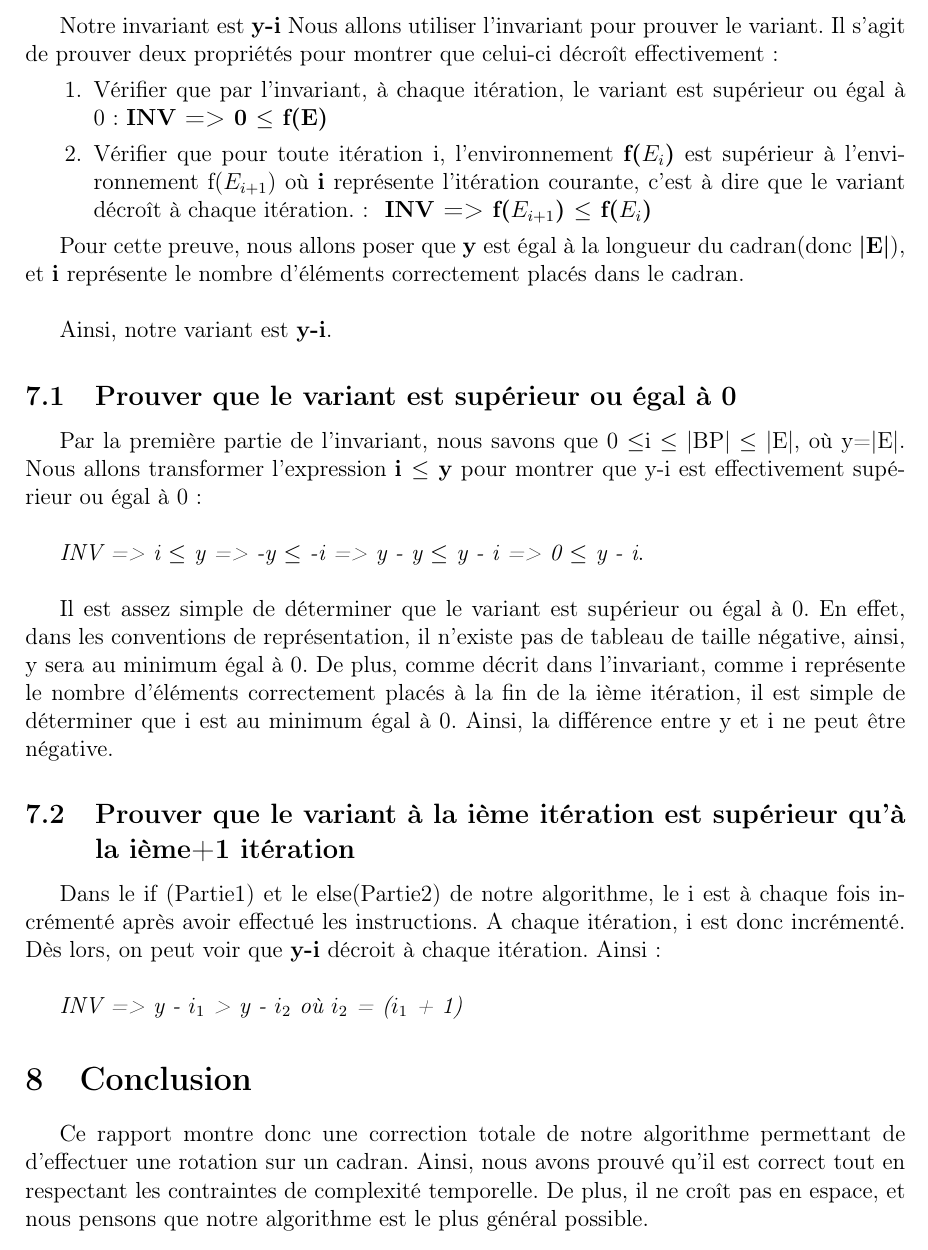
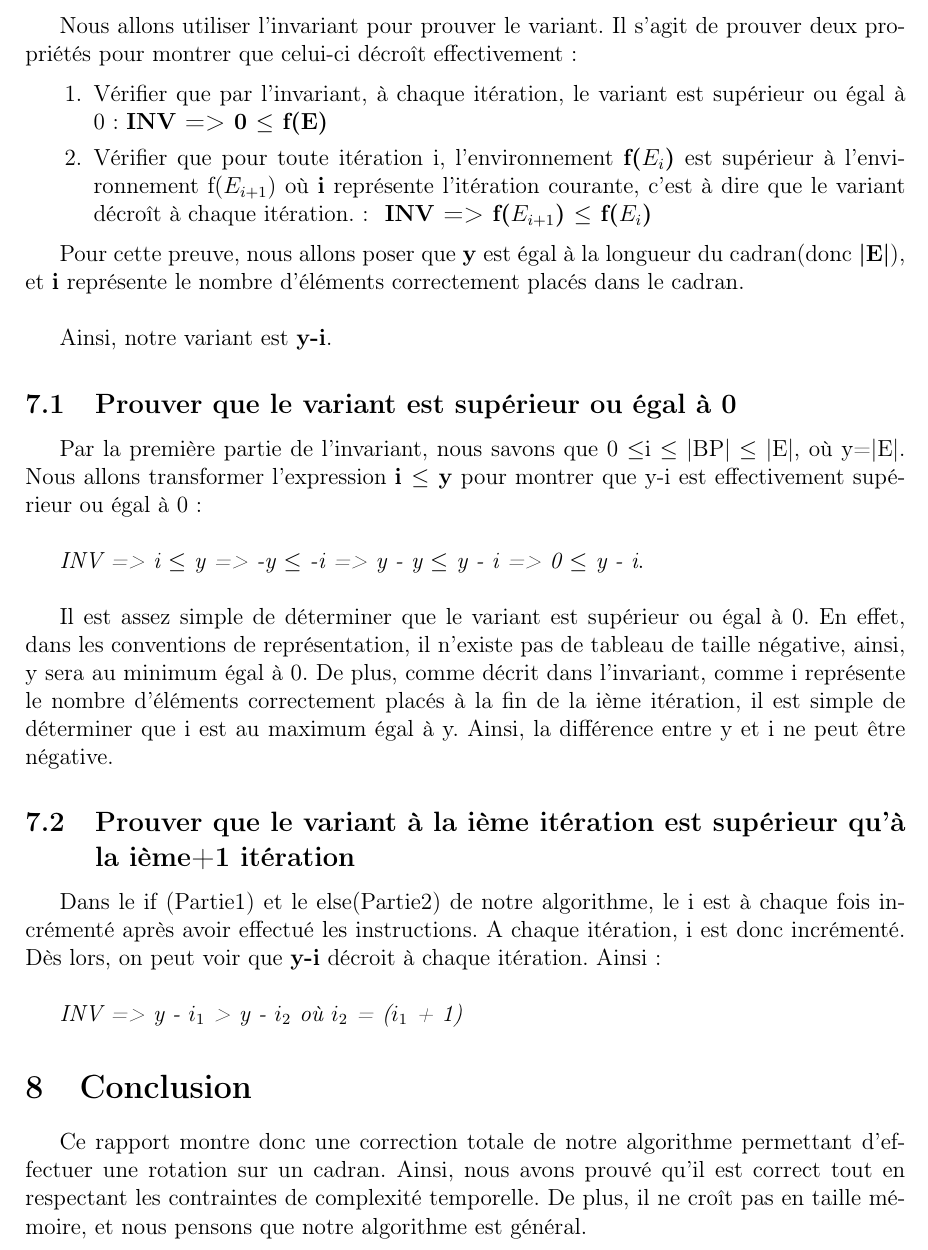
Before and after one commit to ivanahad/MCP, a LaTeX document (Rapport.tex): part of page 10 of 10, cut so that both start at the same text. Compiled offline with pdfLaTeX.

Commit message:
Correction conclusion et variant

```diff
--- a/Rapport.tex
+++ b/Rapport.tex
@@ -312,11 +313,9 @@ Nous respectons donc bien \textbf{Post}.
 
 \newpage
 \section{Preuve du variant}
-Notre invariant est \textbf{y-i}
 Nous allons utiliser l'invariant pour prouver le variant. Il s'agit de prouver deux propriétés pour montrer que celui-ci décroît effectivement :
+
 \begin{enumerate}
-
-
 \item Vérifier que par l'invariant, à chaque itération, le variant est supérieur ou égal à 0 : \textbf{INV => 0 $\le$ f(E) }
 \item Vérifier que pour toute itération i, l'environnement \textbf{f($E_{i}$)} est supérieur à l'environnement f($E_{i+1}$) où \textbf{i} représente l'itération courante, c'est à dire que le variant décroît à chaque itération. : \textbf{ INV => f($E_{i+1}$) $\le$ f($E_{i}$)}
 \end{enumerate}
@@ -329,7 +328,7 @@ Par la première partie de l'invariant, nous savons que 0 $\le$i $\le$ |BP| $\le
 
 \textit{INV => i $\le$ y => -y $\le$ -i => y - y $\le$ y - i => 0 $\le$ y - i}. \\
 
-Il est assez simple de déterminer que le variant est supérieur ou égal à 0. En effet, dans les conventions de représentation, il n'existe pas de tableau de taille négative, ainsi, y sera au minimum égal à 0. De plus, comme décrit dans l'invariant, comme i représente le nombre d'éléments correctement placés à la fin de la ième itération, il est simple de déterminer que i est au minimum égal à 0. Ainsi, la différence entre y et i ne peut être négative.
+Il est assez simple de déterminer que le variant est supérieur ou égal à 0. En effet, dans les conventions de représentation, il n'existe pas de tableau de taille négative, ainsi, y sera au minimum égal à 0. De plus, comme décrit dans l'invariant, comme i représente le nombre d'éléments correctement placés à la fin de la ième itération, il est simple de déterminer que i est au maximum égal à y. Ainsi, la différence entre y et i ne peut être négative.
 
 \subsection{Prouver que le variant à la ième itération est supérieur qu'à la ième+1 itération}
 Dans le if (Partie1) et le else(Partie2) de notre algorithme, le i est à chaque fois incrémenté après avoir effectué les instructions. A chaque itération, i est donc incrémenté. Dès lors, on peut voir que \textbf{y-i} décroit à chaque itération.
@@ -339,5 +338,5 @@ Ainsi : \\
 
 
 \section{Conclusion}
-Ce rapport montre donc une correction totale de notre algorithme permettant de d'effectuer une rotation sur un cadran. Ainsi, nous avons prouvé qu'il est correct tout en respectant les contraintes de complexité temporelle. De plus, il ne croît pas en espace, et nous pensons que notre algorithme est le plus général possible.
+Ce rapport montre donc une correction totale de notre algorithme permettant d'effectuer une rotation sur un cadran. Ainsi, nous avons prouvé qu'il est correct tout en respectant les contraintes de complexité temporelle. De plus, il ne croît pas en taille mémoire, et nous pensons que notre algorithme est général.
 \end{document}
```
Also changed, not shown: Rapport.tex (3 more changed lines).
